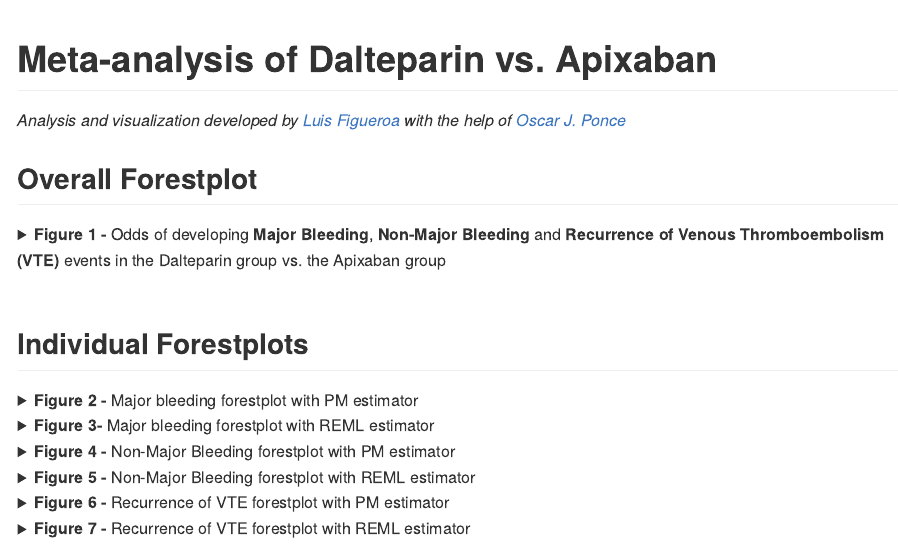
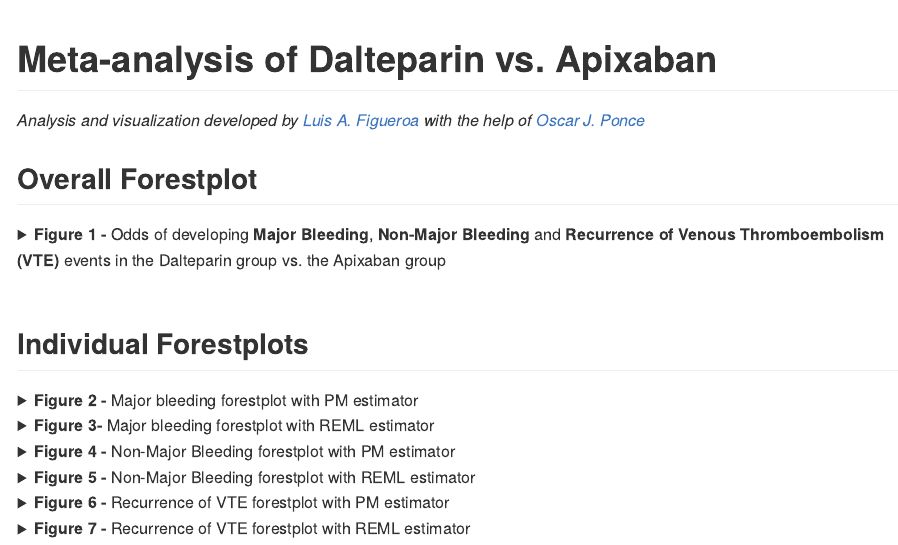
Before and after one commit to NotLui5/apixaban_dalteparin, an R Markdown document (apixaban_dalteparin.Rmd): the page in a window 1100 px wide, from its top. The pictures show the output file apixaban_dalteparin.md that the author committed with the source, drawn offline in the style of GitHub.

Commit message:
pre_final

````diff
--- a/apixaban_dalteparin.Rmd
+++ b/apixaban_dalteparin.Rmd
@@ -3,7 +3,7 @@ title: "Meta-analysis of Dalteparin vs. Apixaban"
 output: github_document
 ---
 
-<i>Analysis and visualization developed by [Luis Figueroa](https://twitter.com/LuisFig1706) with the help of [Oscar J. Ponce](https://twitter.com/PonceOJ)</i>
+<i>Analysis and visualization developed by [Luis A. Figueroa](https://twitter.com/LuisFig1706) with the help of [Oscar J. Ponce](https://twitter.com/PonceOJ)</i>
 
 
 ```{r libraries, include=FALSE}
````
Also changed, not shown: apixaban_dalteparin.md.
